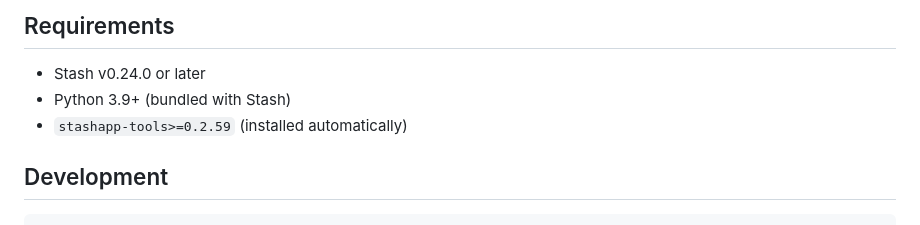
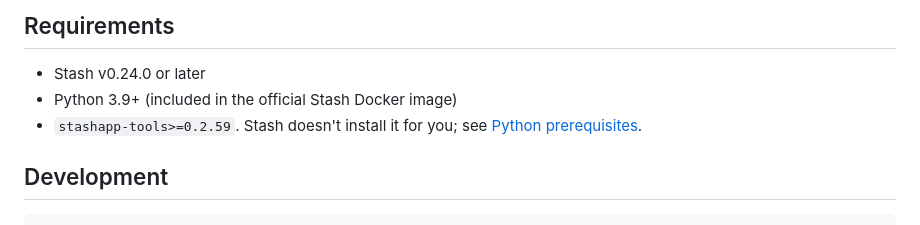
Before and after one commit to carrotwaxr/stash-plugins, a Markdown page: plugins/mcMetadata/README.md, the part around the change. Rendered like a GitHub page.

Commit message:
docs(mcMetadata): correct the Python requirements
Stash doesn't install stashapp-tools, and only the Docker image bundles Python.

```diff
--- a/plugins/mcMetadata/README.md
+++ b/plugins/mcMetadata/README.md
@@ -194,8 +194,8 @@ Common issues:
 ## Requirements
 
 - Stash v0.24.0 or later
-- Python 3.9+ (bundled with Stash)
-- `stashapp-tools>=0.2.59` (installed automatically)
+- Python 3.9+ (included in the official Stash Docker image)
+- `stashapp-tools>=0.2.59`. Stash doesn't install it for you; see [Python prerequisites](../../README.md#python-prerequisites).
 
 ## Development
 
```
